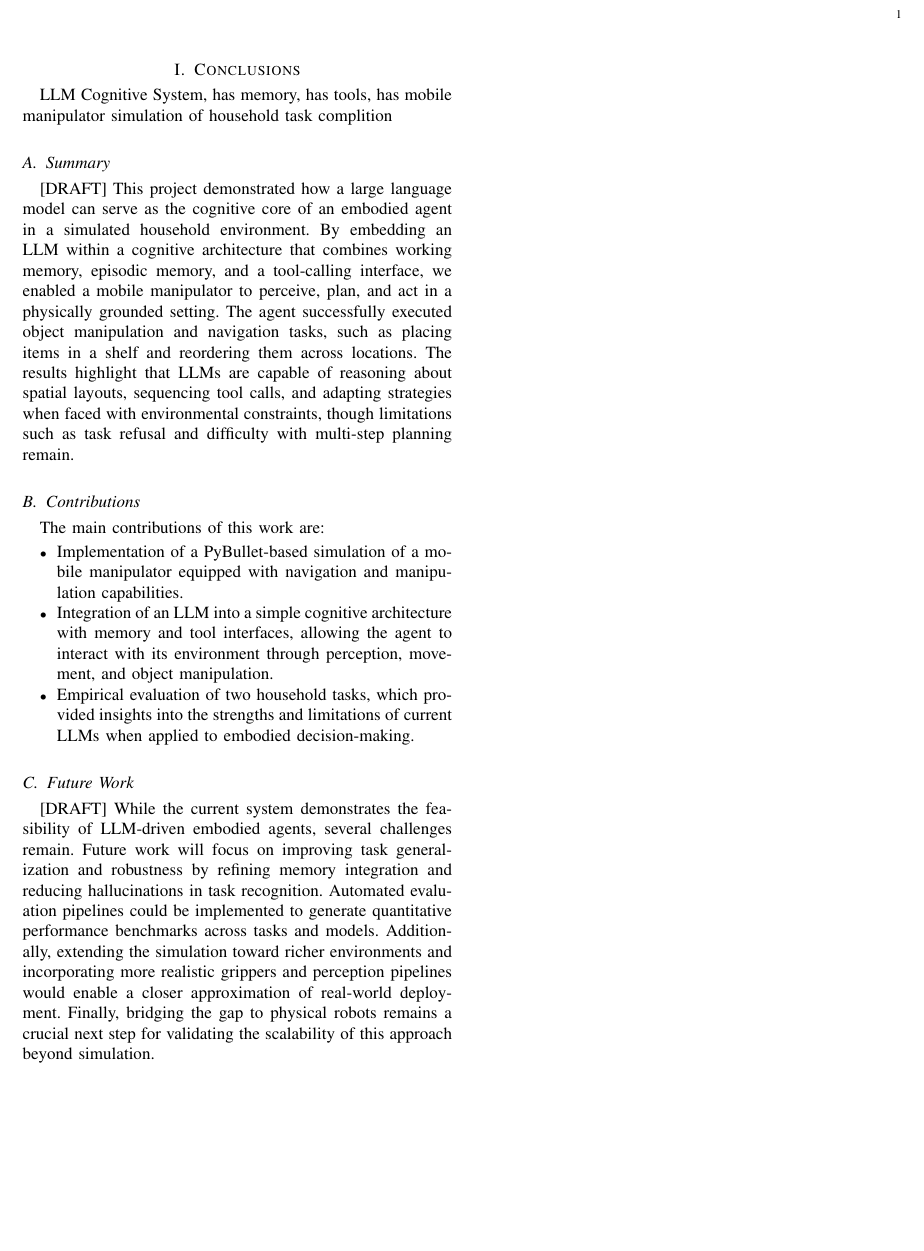
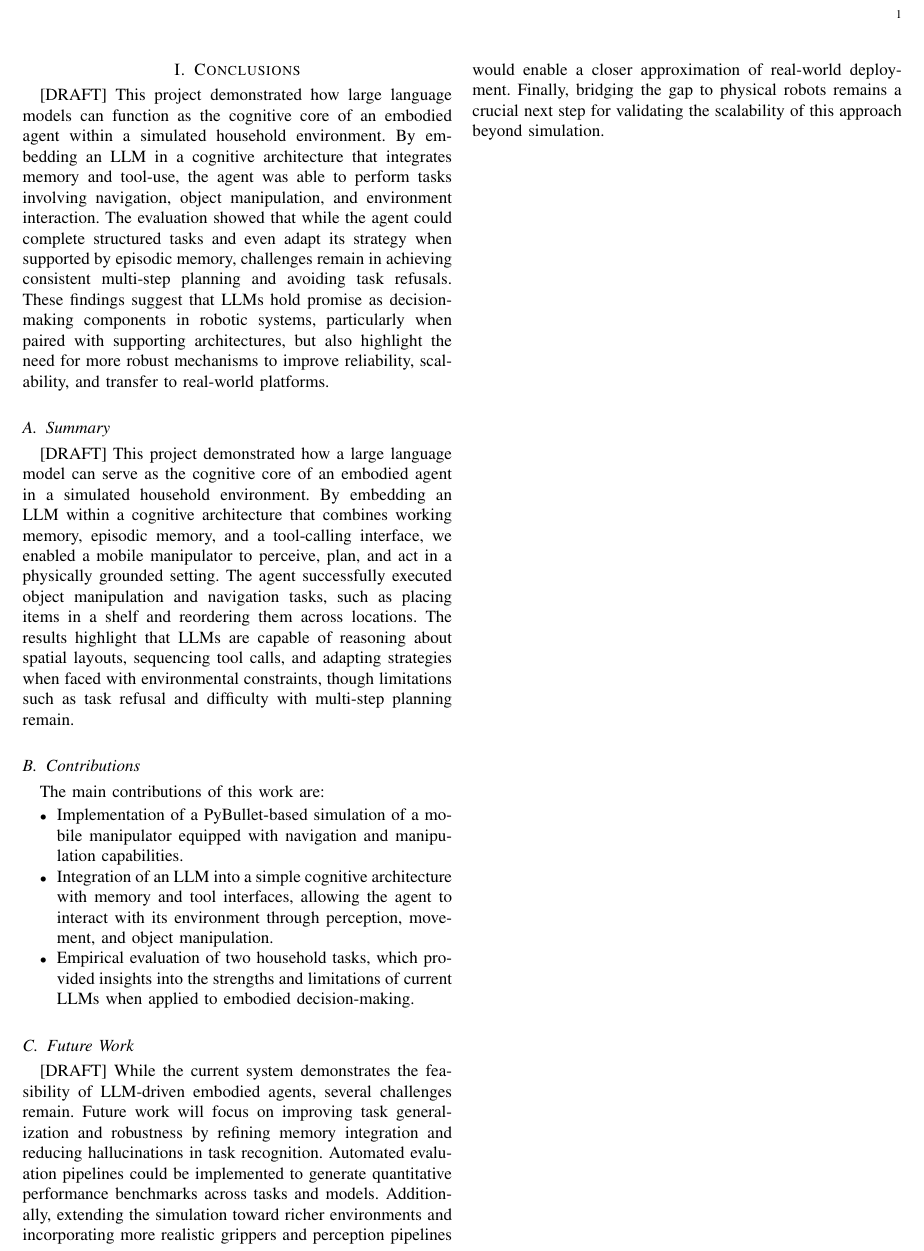
Before and after one commit to FHuppertz/CogRob_Project, a LaTeX document (CogRob_Report/subfiles/conclusions.tex): part of the page, cut so that both start at the same text, the shorter picture padded with empty space. Compiled offline with pdfLaTeX.

Commit message:
More drafts in conclusion

```diff
--- a/CogRob_Report/subfiles/conclusions.tex
+++ b/CogRob_Report/subfiles/conclusions.tex
@@ -4,12 +4,8 @@
 \begin{document}
 \section{Conclusions}
 \label{sec:conclusions}
-LLM Cognitive System,
-has memory,
-has tools,
-has mobile manipulator
-simulation of household
-task complition
+[DRAFT]
+This project demonstrated how large language models can function as the cognitive core of an embodied agent within a simulated household environment. By embedding an LLM in a cognitive architecture that integrates memory and tool-use, the agent was able to perform tasks involving navigation, object manipulation, and environment interaction. The evaluation showed that while the agent could complete structured tasks and even adapt its strategy when supported by episodic memory, challenges remain in achieving consistent multi-step planning and avoiding task refusals. These findings suggest that LLMs hold promise as decision-making components in robotic systems, particularly when paired with supporting architectures, but also highlight the need for more robust mechanisms to improve reliability, scalability, and transfer to real-world platforms.
 
 \subsection{Summary}
 \label{sec:conclusions:summary}
```
